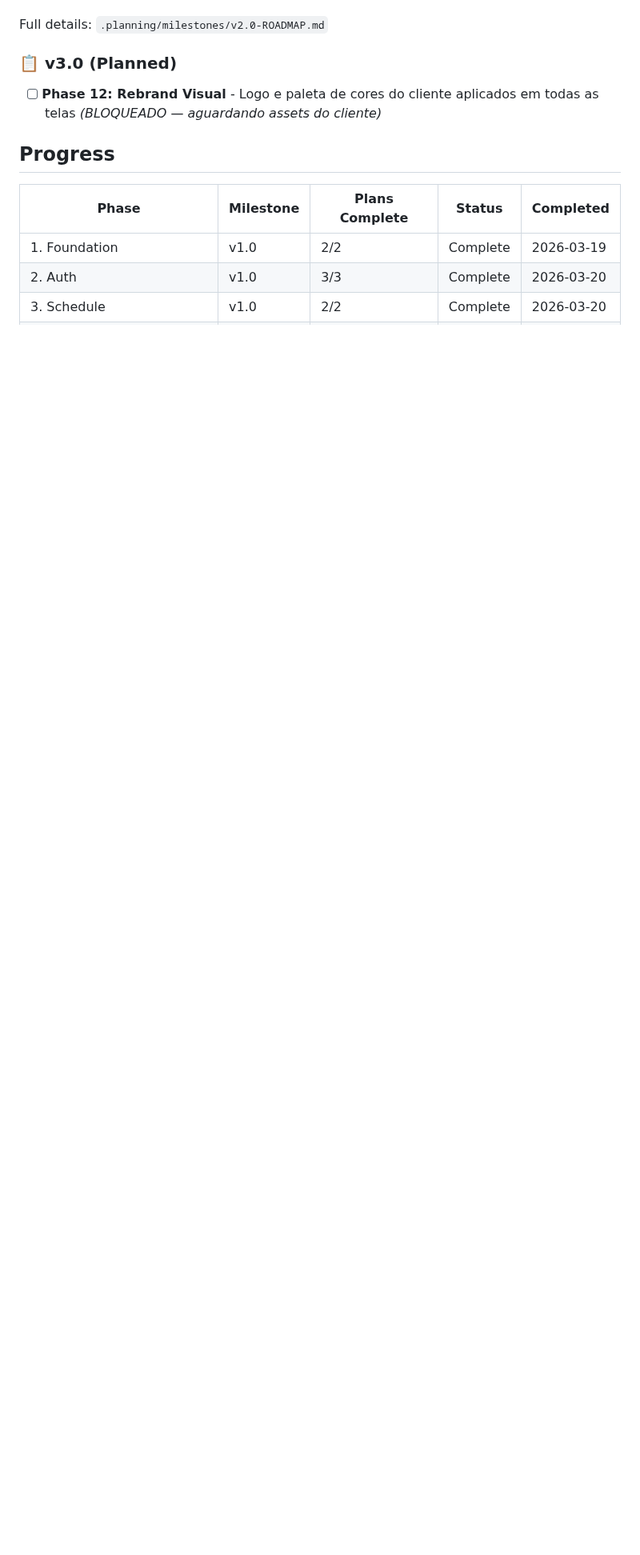
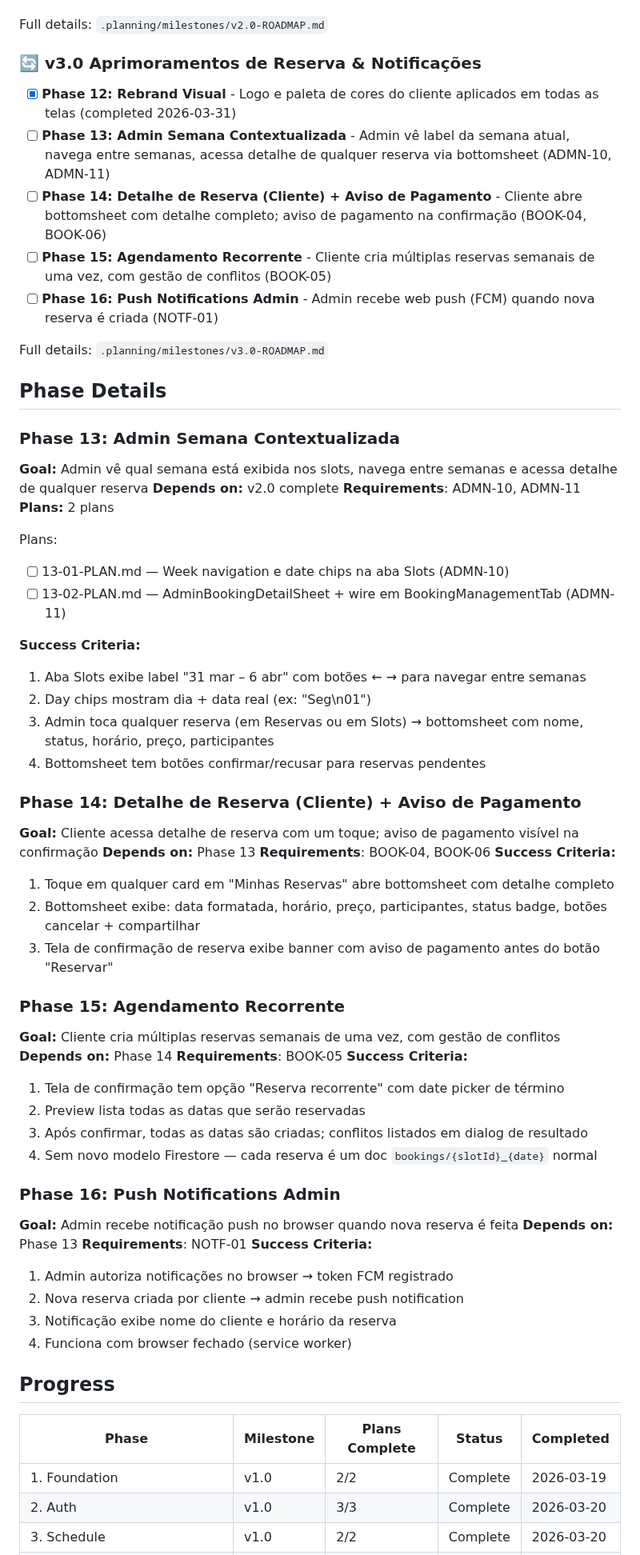
Before and after one commit to AlvaroRumpel/vida_ativa, a Markdown page: .planning/ROADMAP.md, the part around one of its changes. Shown at 80% size. Drawn GitHub-style; folded sections open; blank space fills up the shorter version.

Commit message:
docs(13): create phase plan

```diff
--- a/.planning/ROADMAP.md
+++ b/.planning/ROADMAP.md
@@ -35,9 +35,62 @@ Full details: `.planning/milestones/v2.0-ROADMAP.md`
 
 </details>
 
-### 📋 v3.0 (Planned)
+### 🔄 v3.0 Aprimoramentos de Reserva & Notificações
 
-- [ ] **Phase 12: Rebrand Visual** - Logo e paleta de cores do cliente aplicados em todas as telas *(BLOQUEADO — aguardando assets do cliente)*
+- [x] **Phase 12: Rebrand Visual** - Logo e paleta de cores do cliente aplicados em todas as telas (completed 2026-03-31)
+- [ ] **Phase 13: Admin Semana Contextualizada** - Admin vê label da semana atual, navega entre semanas, acessa detalhe de qualquer reserva via bottomsheet (ADMN-10, ADMN-11)
+- [ ] **Phase 14: Detalhe de Reserva (Cliente) + Aviso de Pagamento** - Cliente abre bottomsheet com detalhe completo; aviso de pagamento na confirmação (BOOK-04, BOOK-06)
+- [ ] **Phase 15: Agendamento Recorrente** - Cliente cria múltiplas reservas semanais de uma vez, com gestão de conflitos (BOOK-05)
+- [ ] **Phase 16: Push Notifications Admin** - Admin recebe web push (FCM) quando nova reserva é criada (NOTF-01)
+
+Full details: `.planning/milestones/v3.0-ROADMAP.md`
+
+## Phase Details
+
+### Phase 13: Admin Semana Contextualizada
+**Goal:** Admin vê qual semana está exibida nos slots, navega entre semanas e acessa detalhe de qualquer reserva
+**Depends on:** v2.0 complete
+**Requirements**: ADMN-10, ADMN-11
+**Plans:** 2 plans
+
+Plans:
+- [ ] 13-01-PLAN.md — Week navigation e date chips na aba Slots (ADMN-10)
+- [ ] 13-02-PLAN.md — AdminBookingDetailSheet + wire em BookingManagementTab (ADMN-11)
+
+**Success Criteria:**
+1. Aba Slots exibe label "31 mar – 6 abr" com botões ← → para navegar entre semanas
+2. Day chips mostram dia + data real (ex: "Seg\n01")
+3. Admin toca qualquer reserva (em Reservas ou em Slots) → bottomsheet com nome, status, horário, preço, participantes
+4. Bottomsheet tem botões confirmar/recusar para reservas pendentes
+
+### Phase 14: Detalhe de Reserva (Cliente) + Aviso de Pagamento
+**Goal:** Cliente acessa detalhe de reserva com um toque; aviso de pagamento visível na confirmação
+**Depends on:** Phase 13
+**Requirements**: BOOK-04, BOOK-06
+**Success Criteria:**
+1. Toque em qualquer card em "Minhas Reservas" abre bottomsheet com detalhe completo
+2. Bottomsheet exibe: data formatada, horário, preço, participantes, status badge, botões cancelar + compartilhar
+3. Tela de confirmação de reserva exibe banner com aviso de pagamento antes do botão "Reservar"
+
+### Phase 15: Agendamento Recorrente
+**Goal:** Cliente cria múltiplas reservas semanais de uma vez, com gestão de conflitos
+**Depends on:** Phase 14
+**Requirements**: BOOK-05
+**Success Criteria:**
+1. Tela de confirmação tem opção "Reserva recorrente" com date picker de término
+2. Preview lista todas as datas que serão reservadas
+3. Após confirmar, todas as datas são criadas; conflitos listados em dialog de resultado
+4. Sem novo modelo Firestore — cada reserva é um doc `bookings/{slotId}_{date}` normal
+
+### Phase 16: Push Notifications Admin
+**Goal:** Admin recebe notificação push no browser quando nova reserva é feita
+**Depends on:** Phase 13
+**Requirements**: NOTF-01
+**Success Criteria:**
+1. Admin autoriza notificações no browser → token FCM registrado
+2. Nova reserva criada por cliente → admin recebe push notification
+3. Notificação exibe nome do cliente e horário da reserva
+4. Funciona com browser fechado (service worker)
 
 ## Progress
 
```
Also changed, not shown: other parts of .planning/ROADMAP.md (+5 -1 lines), 2 other files.
